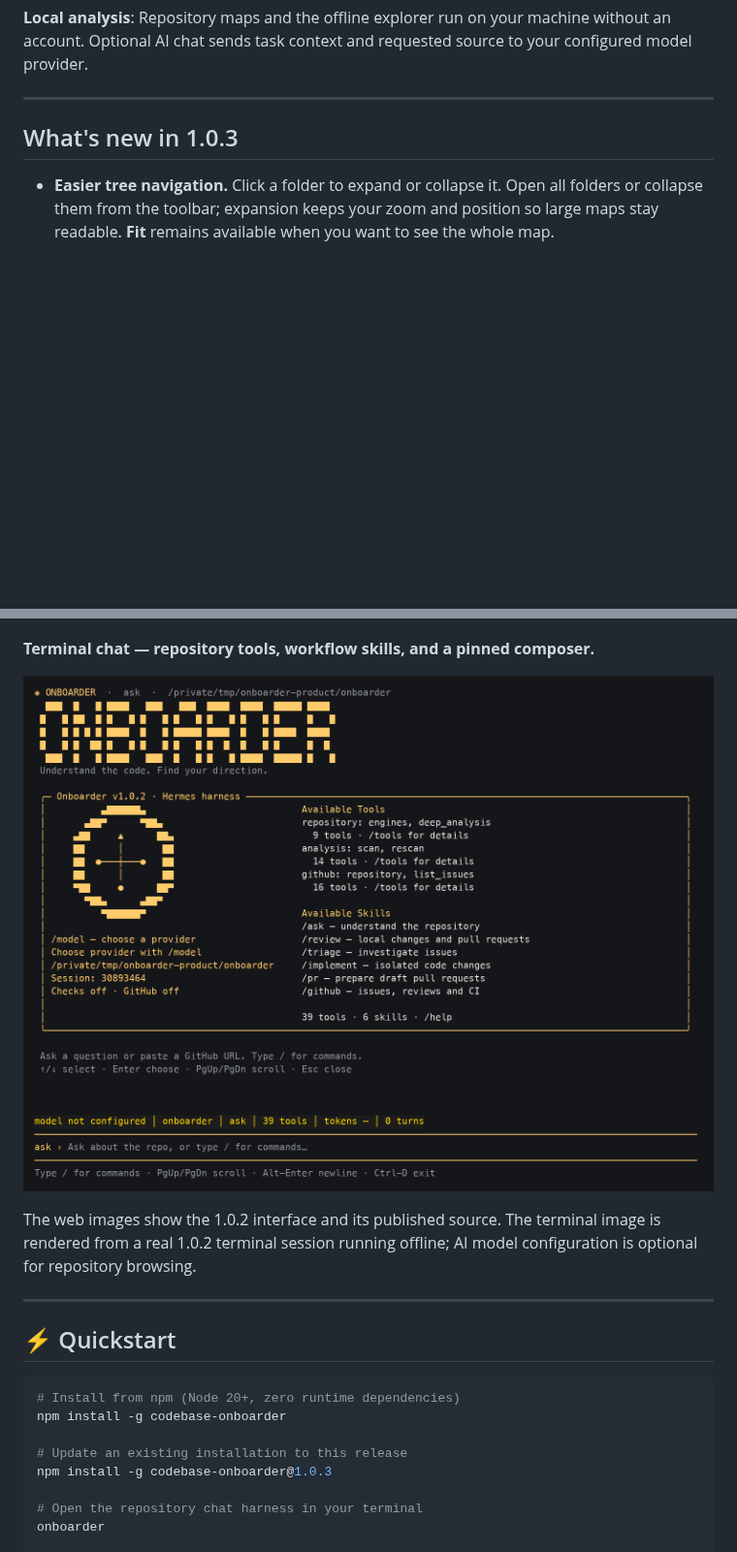
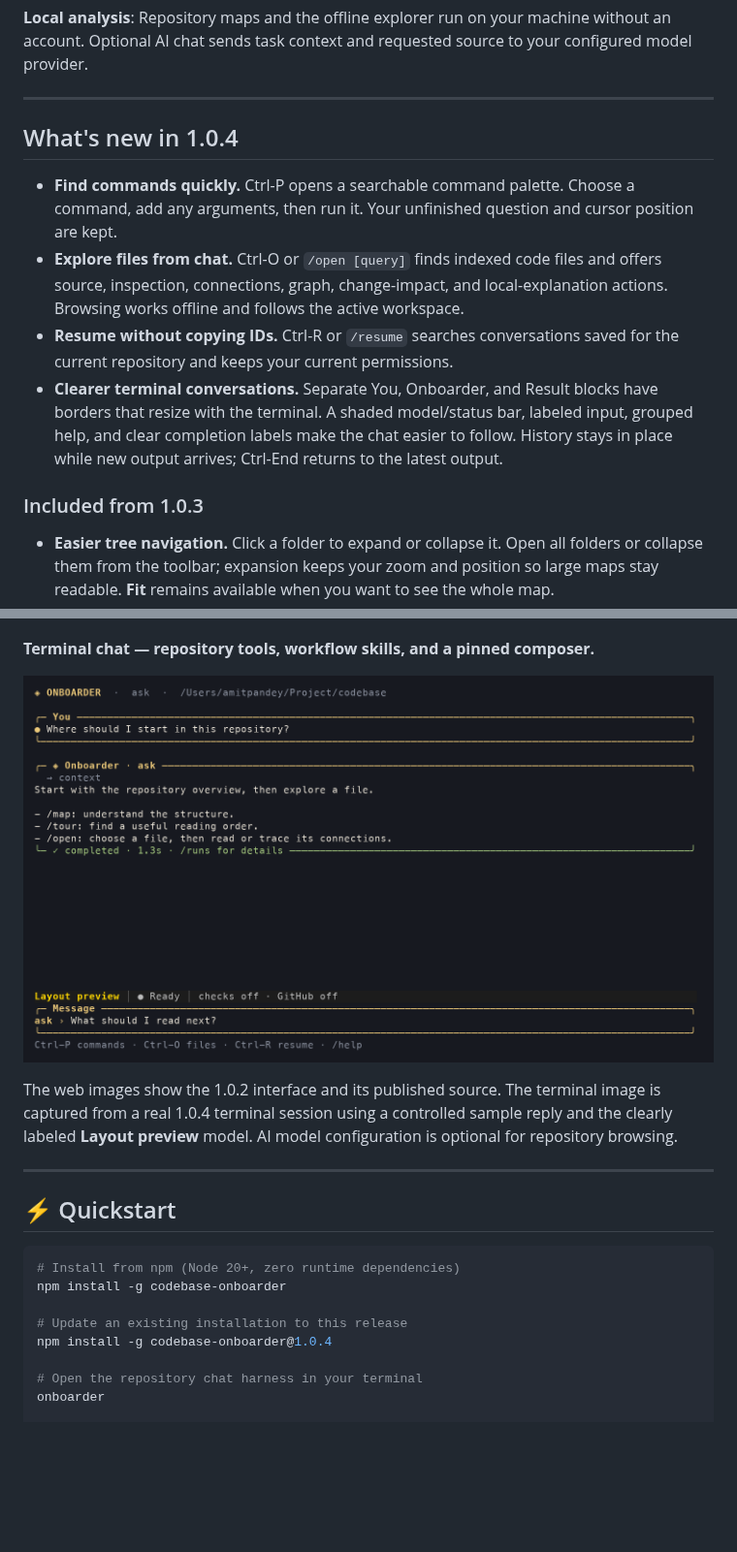
Before and after one commit to Amitpandey88/onboarder, a Markdown page: README.md, 2 parts joined by grey strips. Shown at 97% size. Rendered like a GitHub page; pictures changed too: docs/images/terminal-chat-1.0.4.png (added); blank space fills up the shorter version.

Commit message:
Release v1.0.4: command palette and clearer terminal chat

```diff
--- a/README.md
+++ b/README.md
@@ -17,7 +17,14 @@ Onboarder reads a software repository the way a senior engineer would: starting
 
 ---
 
-## What's new in 1.0.3
+## What's new in 1.0.4
+
+- **Find commands quickly.** Ctrl-P opens a searchable command palette. Choose a command, add any arguments, then run it. Your unfinished question and cursor position are kept.
+- **Explore files from chat.** Ctrl-O or `/open [query]` finds indexed code files and offers source, inspection, connections, graph, change-impact, and local-explanation actions. Browsing works offline and follows the active workspace.
+- **Resume without copying IDs.** Ctrl-R or `/resume` searches conversations saved for the current repository and keeps your current permissions.
+- **Clearer terminal conversations.** Separate You, Onboarder, and Result blocks have borders that resize with the terminal. A shaded model/status bar, labeled input, grouped help, and clear completion labels make the chat easier to follow. History stays in place while new output arrives; Ctrl-End returns to the latest output.
+
+### Included from 1.0.3
 
 - **Easier tree navigation.** Click a folder to expand or collapse it. Open all folders or collapse them from the toolbar; expansion keeps your zoom and position so large maps stay readable. **Fit** remains available when you want to see the whole map.
 - **Choose where a canvas file opens.** Pick **Deep Dive**, **Code**, or **Docs** after clicking a file on the map. The sidebar file list opens files directly.
@@ -50,11 +57,12 @@ One low-severity upstream KaTeX advisory remains in the official Mermaid bundle.
 
 **Terminal chat — repository tools, workflow skills, and a pinned composer.**
 
-![Onboarder 1.0.2 terminal chat with its code compass, tools, and workflow skills](https://raw.githubusercontent.com/Amitpandey88/onboarder/main/docs/images/terminal-chat.png)
+![Onboarder 1.0.4 terminal chat with distinct message blocks, a model/status bar, and a pinned composer](https://raw.githubusercontent.com/Amitpandey88/onboarder/main/docs/images/terminal-chat-1.0.4.png)
 
 The web images show the 1.0.2 interface and its published source. The terminal
-image is rendered from a real 1.0.2 terminal session running offline; AI model
-configuration is optional for repository browsing.
+image is captured from a real 1.0.4 terminal session using a controlled sample
+reply and the clearly labeled **Layout preview** model. AI model configuration
+is optional for repository browsing.
 
 ---
 
@@ -65,7 +73,7 @@ configuration is optional for repository browsing.
 npm install -g codebase-onboarder
 
 # Update an existing installation to this release
-npm install -g codebase-onboarder@1.0.3
+npm install -g codebase-onboarder@1.0.4
 
 # Open the repository chat harness in your terminal
 onboarder
```
Also changed, not shown: other parts of README.md (+15 -0 lines), 12 other files.
